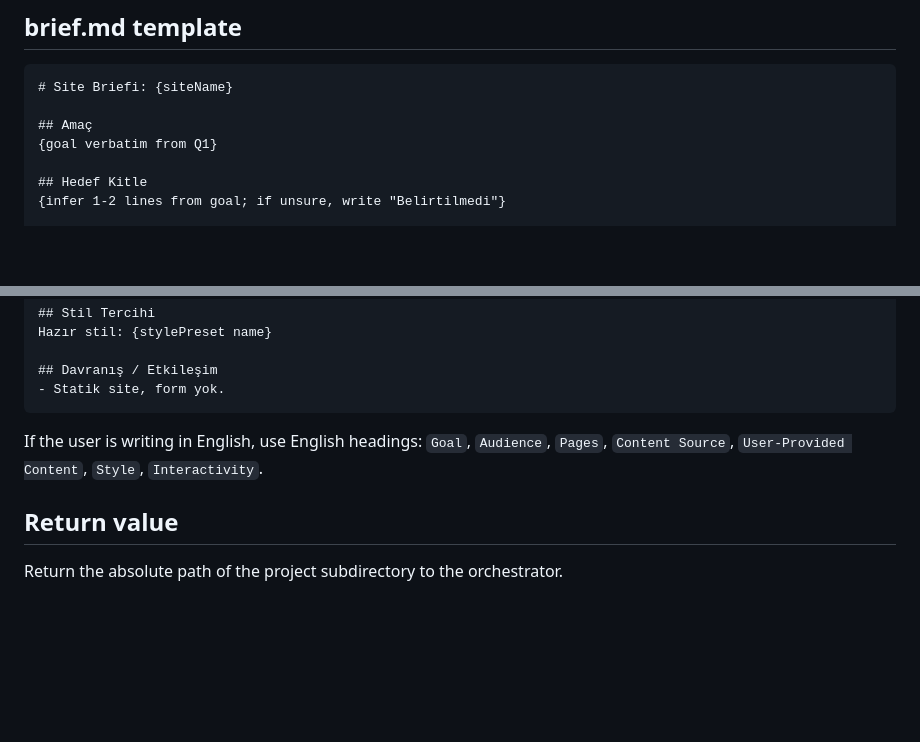
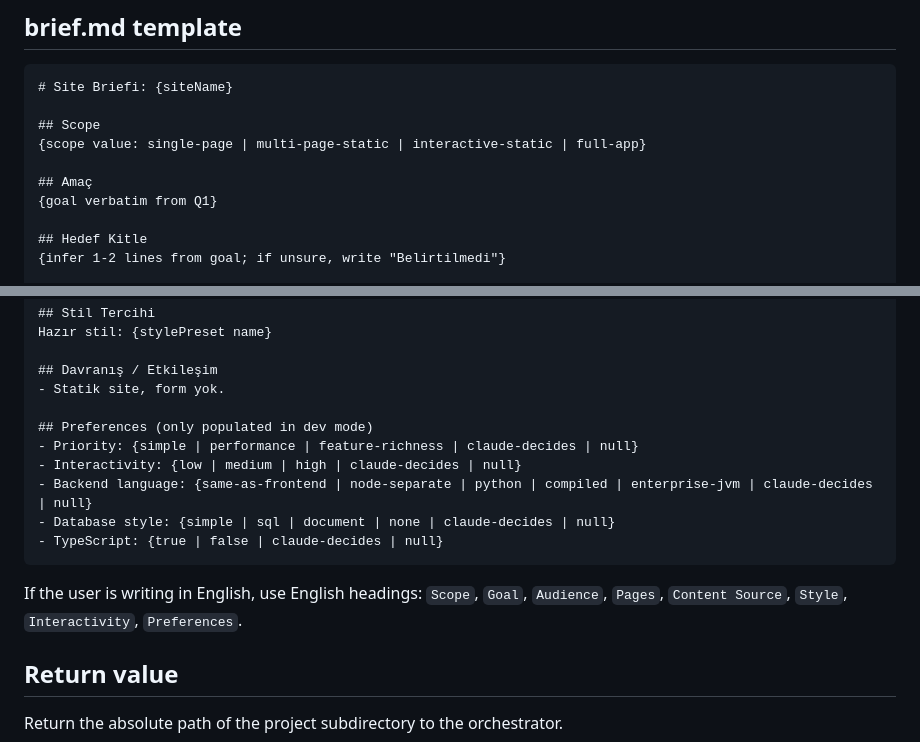
Before and after one commit to yavuzozguven/web-builder, a Markdown page: skills/web-builder-intake/SKILL.md, 2 parts joined by grey strips. Rendered like a GitHub page; blank space fills up the shorter version.

Commit message:
docs: brief.md template uses Scope + Preferences (no stack names)

````diff
--- a/skills/web-builder-intake/SKILL.md
+++ b/skills/web-builder-intake/SKILL.md
@@ -176,6 +176,9 @@ After all 5 questions are answered:
 ```markdown
 # Site Briefi: {siteName}
 
+## Scope
+{scope value: single-page | multi-page-static | interactive-static | full-app}
+
 ## Amaç
 {goal verbatim from Q1}
 
@@ -197,9 +200,16 @@ Hazır stil: {stylePreset name}
 
 ## Davranış / Etkileşim
 - Statik site, form yok.
+
+## Preferences (only populated in dev mode)
+- Priority: {simple | performance | feature-richness | claude-decides | null}
+- Interactivity: {low | medium | high | claude-decides | null}
+- Backend language: {same-as-frontend | node-separate | python | compiled | enterprise-jvm | claude-decides | null}
+- Database style: {simple | sql | document | none | claude-decides | null}
+- TypeScript: {true | false | claude-decides | null}
 ```
 
-If the user is writing in English, use English headings: `Goal`, `Audience`, `Pages`, `Content Source`, `User-Provided Content`, `Style`, `Interactivity`.
+If the user is writing in English, use English headings: `Scope`, `Goal`, `Audience`, `Pages`, `Content Source`, `Style`, `Interactivity`, `Preferences`.
 
 ## Return value
 
````
